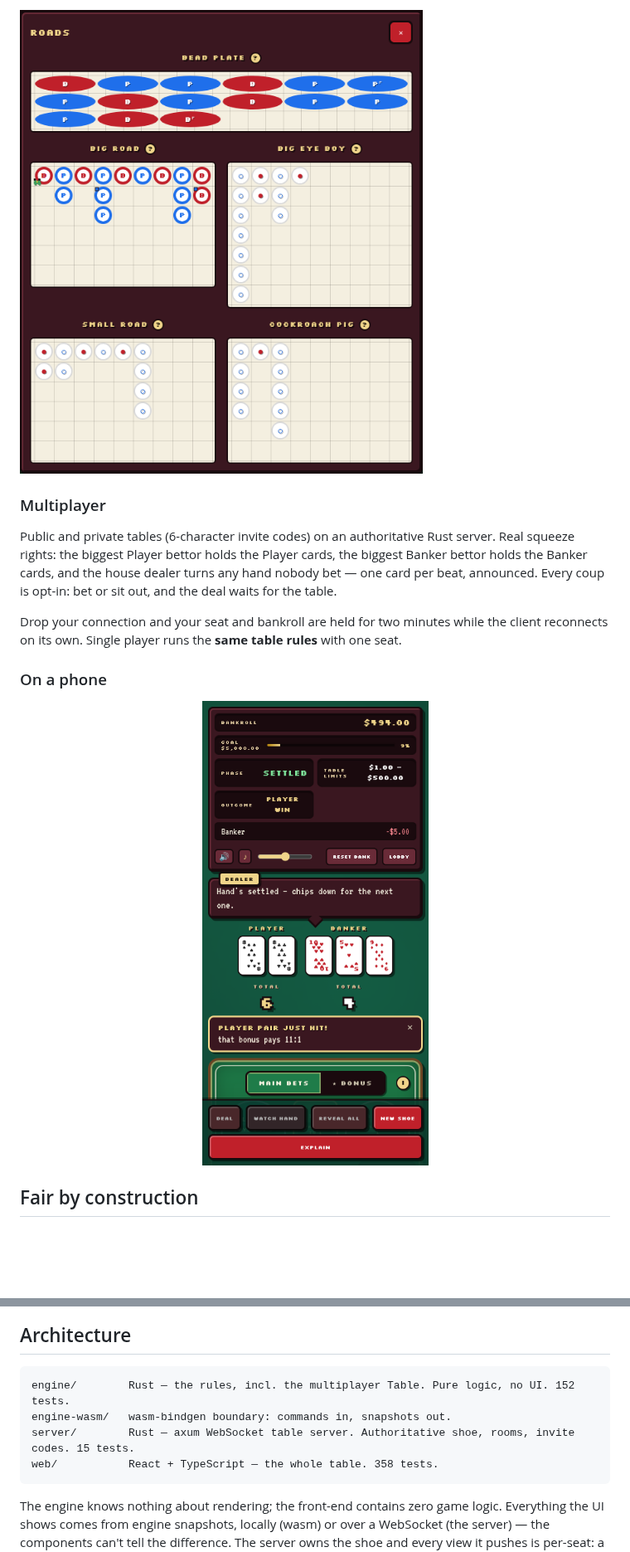
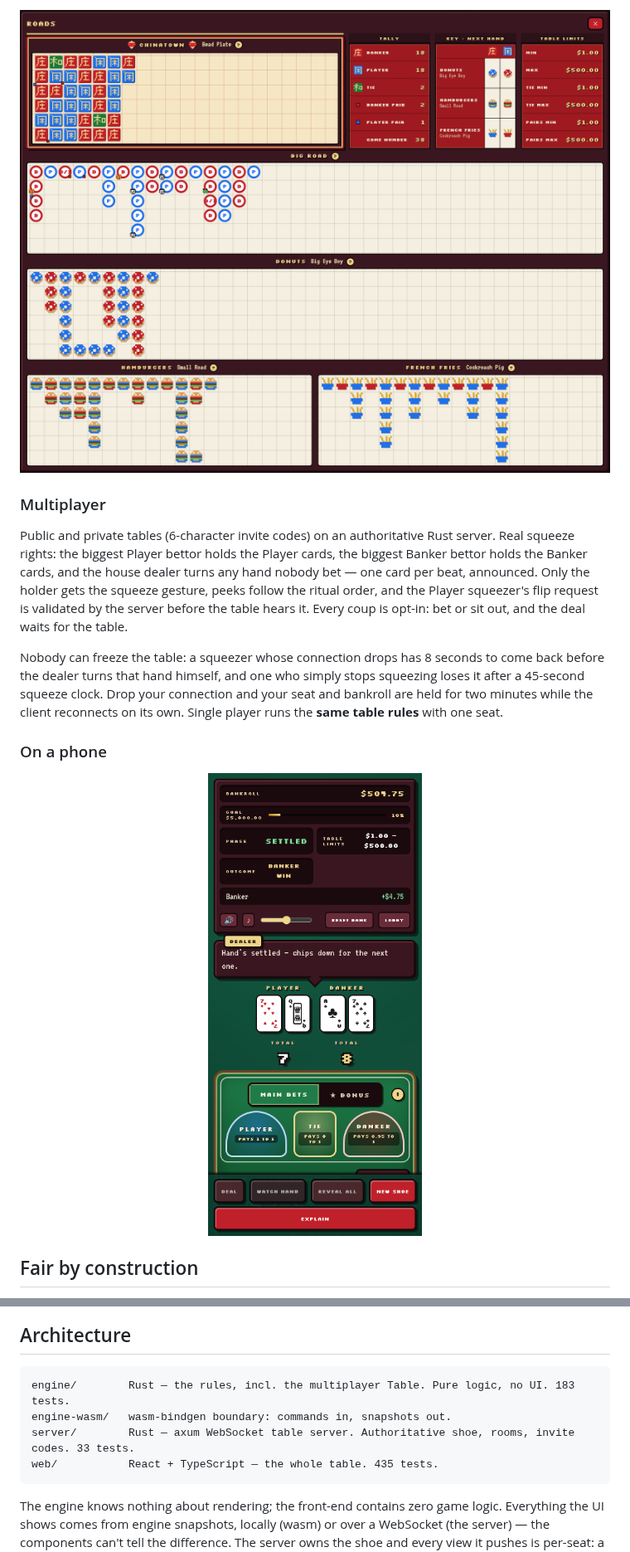
Before and after one commit to SabienNguyen/baccarat-sim, a Markdown page: README.md, 2 parts joined by grey strips. Shown at 83% size. Drawn GitHub-style; pictures changed too: docs/screenshots/phone.png, docs/screenshots/roads.png; blank space fills up the shorter version.

````diff
--- a/README.md
+++ b/README.md
@@ -72,12 +93,16 @@ Cockroach Pig one click away, each with an explainer.
 Public and private tables (6-character invite codes) on an authoritative Rust
 server. Real squeeze rights: the biggest Player bettor holds the Player cards,
 the biggest Banker bettor holds the Banker cards, and the house dealer turns any
-hand nobody bet — one card per beat, announced. Every coup is opt-in: bet or sit
-out, and the deal waits for the table.
+hand nobody bet — one card per beat, announced. Only the holder gets the squeeze
+gesture, peeks follow the ritual order, and the Player squeezer's flip request
+is validated by the server before the table hears it. Every coup is opt-in: bet
+or sit out, and the deal waits for the table.
 
-Drop your connection and your seat and bankroll are held for two minutes while
-the client reconnects on its own. Single player runs the **same table rules**
-with one seat.
+Nobody can freeze the table: a squeezer whose connection drops has 8 seconds to
+come back before the dealer turns that hand himself, and one who simply stops
+squeezing loses it after a 45-second squeeze clock. Drop your connection and
+your seat and bankroll are held for two minutes while the client reconnects on
+its own. Single player runs the **same table rules** with one seat.
 
 ### On a phone
 
@@ -116,10 +141,10 @@ uniformity test back it up. **A biased shuffle fails the build.**
 ## Architecture
 
 ```
-engine/        Rust — the rules, incl. the multiplayer Table. Pure logic, no UI. 152 tests.
+engine/        Rust — the rules, incl. the multiplayer Table. Pure logic, no UI. 183 tests.
 engine-wasm/   wasm-bindgen boundary: commands in, snapshots out.
-server/        Rust — axum WebSocket table server. Authoritative shoe, rooms, invite codes. 15 tests.
-web/           React + TypeScript — the whole table. 358 tests.
+server/        Rust — axum WebSocket table server. Authoritative shoe, rooms, invite codes. 33 tests.
+web/           React + TypeScript — the whole table. 435 tests.
 ```
 
 The engine knows nothing about rendering; the front-end contains zero game
````
Also changed, not shown: other parts of README.md (+45 -19 lines), docs/screenshots/bonus-felt.png, docs/screenshots/dealer-flip.png (added), docs/screenshots/table.png.
